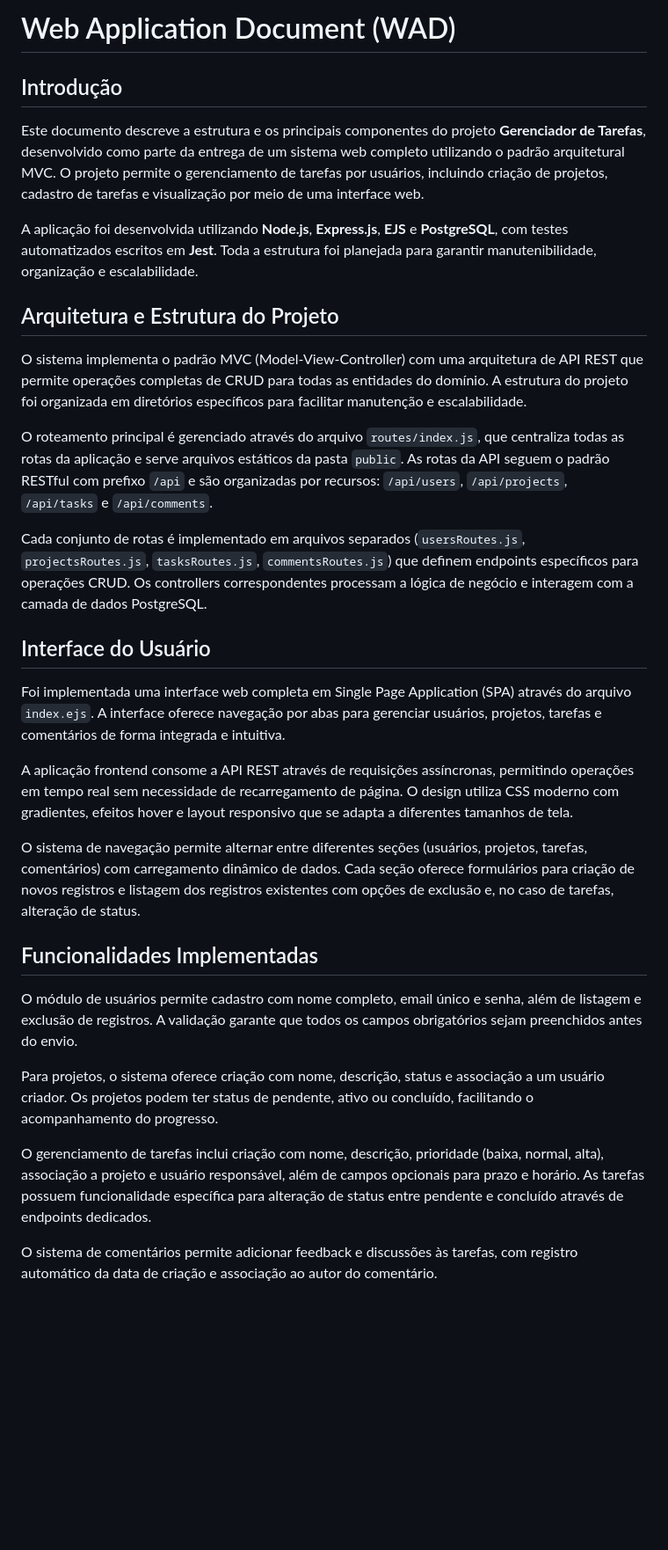
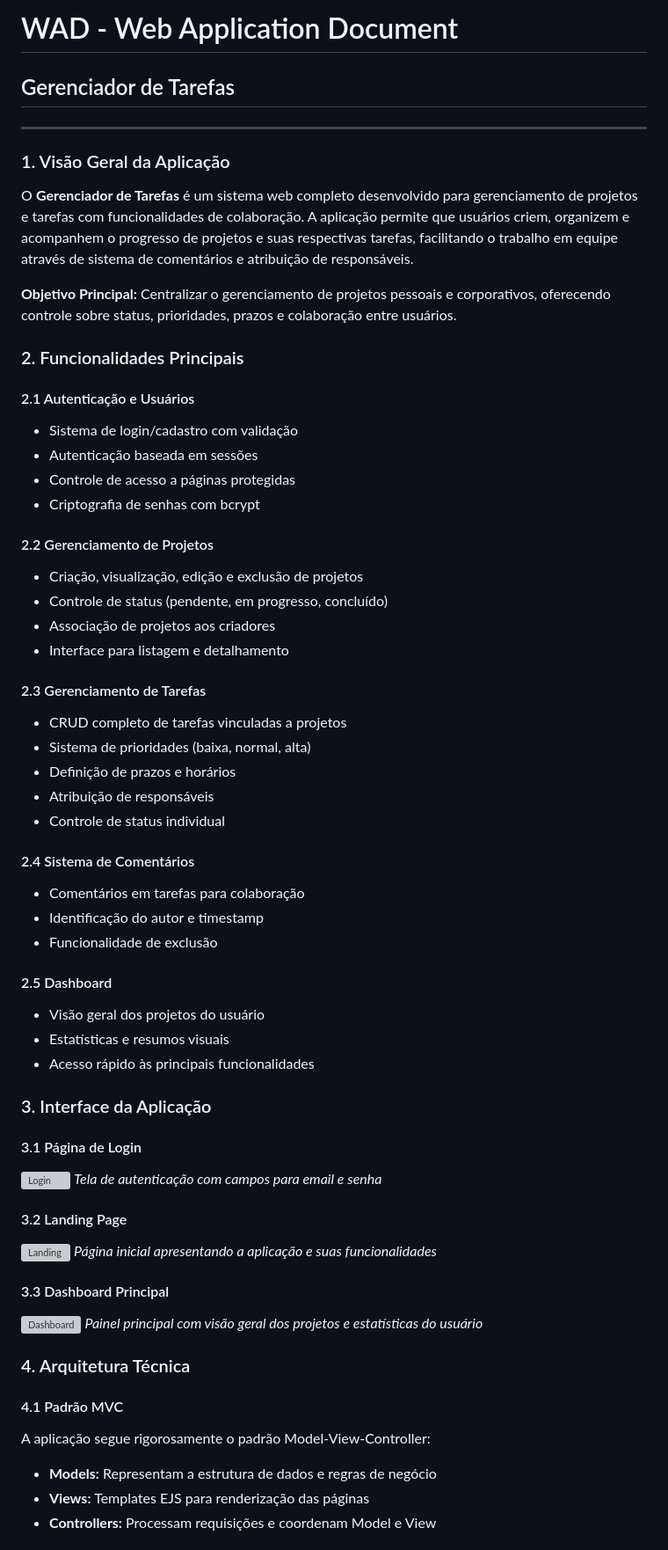
Before and after one commit to DanGuilger/gerenciador-de-tarefas, a Markdown page: documentos/wad.md, the part around one of its changes. Shown at 88% size. GitHub-like rendering; blank space fills up the shorter version; grey boxes are pictures that could not be loaded.

```diff
--- a/documentos/wad.md
+++ b/documentos/wad.md
@@ -1,34 +1,64 @@
-# Web Application Document (WAD)
+# WAD - Web Application Document
+## Gerenciador de Tarefas
 
-## Introdução
+---
 
-Este documento descreve a estrutura e os principais componentes do projeto **Gerenciador de Tarefas**, desenvolvido como parte da entrega de um sistema web completo utilizando o padrão arquitetural MVC. O projeto permite o gerenciamento de tarefas por usuários, incluindo criação de projetos, cadastro de tarefas e visualização por meio de uma interface web.
+### 1. Visão Geral da Aplicação
 
-A aplicação foi desenvolvida utilizando **Node.js**, **Express.js**, **EJS** e **PostgreSQL**, com testes automatizados escritos em **Jest**. Toda a estrutura foi planejada para garantir manutenibilidade, organização e escalabilidade.
+O **Gerenciador de Tarefas** é um sistema web completo desenvolvido para gerenciamento de projetos e tarefas com funcionalidades de colaboração. A aplicação permite que usuários criem, organizem e acompanhem o progresso de projetos e suas respectivas tarefas, facilitando o trabalho em equipe através de sistema de comentários e atribuição de responsáveis.
 
-## Arquitetura e Estrutura do Projeto
+**Objetivo Principal:** Centralizar o gerenciamento de projetos pessoais e corporativos, oferecendo controle sobre status, prioridades, prazos e colaboração entre usuários.
 
-O sistema implementa o padrão MVC (Model-View-Controller) com uma arquitetura de API REST que permite operações completas de CRUD para todas as entidades do domínio. A estrutura do projeto foi organizada em diretórios específicos para facilitar manutenção e escalabilidade.
+### 2. Funcionalidades Principais
 
-O roteamento principal é gerenciado através do arquivo `routes/index.js`, que centraliza todas as rotas da aplicação e serve arquivos estáticos da pasta `public`. As rotas da API seguem o padrão RESTful com prefixo `/api` e são organizadas por recursos: `/api/users`, `/api/projects`, `/api/tasks` e `/api/comments`.
+#### 2.1 Autenticação e Usuários
+- Sistema de login/cadastro com validação
+- Autenticação baseada em sessões
+- Controle de acesso a páginas protegidas
+- Criptografia de senhas com bcrypt
 
-Cada conjunto de rotas é implementado em arquivos separados (`usersRoutes.js`, `projectsRoutes.js`, `tasksRoutes.js`, `commentsRoutes.js`) que definem endpoints específicos para operações CRUD. Os controllers correspondentes processam a lógica de negócio e interagem com a camada de dados PostgreSQL.
+#### 2.2 Gerenciamento de Projetos
+- Criação, visualização, edição e exclusão de projetos
+- Controle de status (pendente, em progresso, concluído)
+- Associação de projetos aos criadores
+- Interface para listagem e detalhamento
 
-## Interface do Usuário
+#### 2.3 Gerenciamento de Tarefas
+- CRUD completo de tarefas vinculadas a projetos
+- Sistema de prioridades (baixa, normal, alta)
+- Definição de prazos e horários
+- Atribuição de responsáveis
+- Controle de status individual
 
-Foi implementada uma interface web completa em Single Page Application (SPA) através do arquivo `index.ejs`. A interface oferece navegação por abas para gerenciar usuários, projetos, tarefas e comentários de forma integrada e intuitiva.
+#### 2.4 Sistema de Comentários
+- Comentários em tarefas para colaboração
+- Identificação do autor e timestamp
+- Funcionalidade de exclusão
 
-A aplicação frontend consome a API REST através de requisições assíncronas, permitindo operações em tempo real sem necessidade de recarregamento de página. O design utiliza CSS moderno com gradientes, efeitos hover e layout responsivo que se adapta a diferentes tamanhos de tela.
+#### 2.5 Dashboard
+- Visão geral dos projetos do usuário
+- Estatísticas e resumos visuais
+- Acesso rápido às principais funcionalidades
 
-O sistema de navegação permite alternar entre diferentes seções (usuários, projetos, tarefas, comentários) com carregamento dinâmico de dados. Cada seção oferece formulários para criação de novos registros e listagem dos registros existentes com opções de exclusão e, no caso de tarefas, alteração de status.
+### 3. Interface da Aplicação
 
-## Funcionalidades Implementadas
+#### 3.1 Página de Login
+![Login](assets/login.png)
+*Tela de autenticação com campos para email e senha*
 
-O módulo de usuários permite cadastro com nome completo, email único e senha, além de listagem e exclusão de registros. A validação garante que todos os campos obrigatórios sejam preenchidos antes do envio.
+#### 3.2 Landing Page
+![Landing](assets/landing.png)
+*Página inicial apresentando a aplicação e suas funcionalidades*
 
-Para projetos, o sistema oferece criação com nome, descrição, status e associação a um usuário criador. Os projetos podem ter status de pendente, ativo ou concluído, facilitando o acompanhamento do progresso.
+#### 3.3 Dashboard Principal
+![Dashboard](assets/dashboard.png)
+*Painel principal com visão geral dos projetos e estatísticas do usuário*
 
-O gerenciamento de tarefas inclui criação com nome, descrição, prioridade (baixa, normal, alta), associação a projeto e usuário responsável, além de campos opcionais para prazo e horário. As tarefas possuem funcionalidade específica para alteração de status entre pendente e concluído através de endpoints dedicados.
+### 4. Arquitetura Técnica
 
-O sistema de comentários permite adicionar feedback e discussões às tarefas, com registro automático da data de criação e associação ao autor do comentário.
+#### 4.1 Padrão MVC
+A aplicação segue rigorosamente o padrão Model-View-Controller:
+- **Models:** Representam a estrutura de dados e regras de negócio
+- **Views:** Templates EJS para renderização das páginas
+- **Controllers:** Processam requisições e coordenam Model e View
 
```
Also changed, not shown: other parts of documentos/wad.md (+115 -26 lines).
